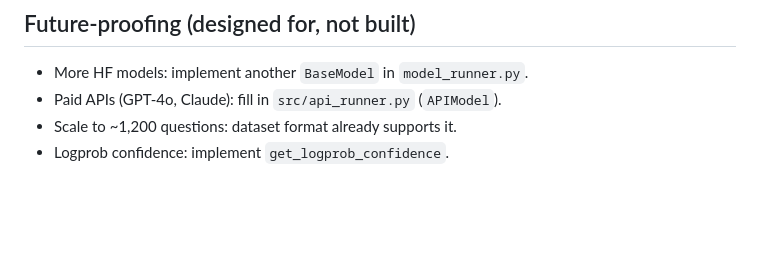
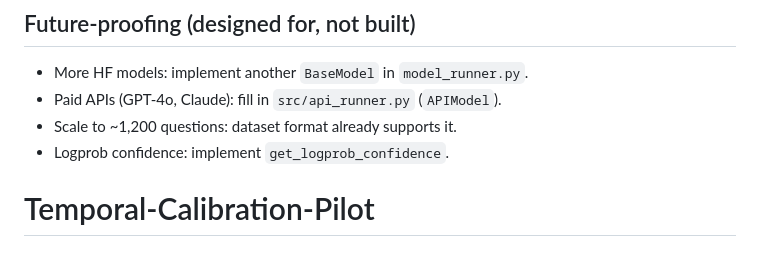
Before and after one commit to kumarswamyg2005/temporal-calib-pilot, a Markdown page: README.md, the part around the change. GitHub-like rendering; blank space fills up the shorter version.

```diff
--- a/README.md
+++ b/README.md
@@ -130,3 +130,4 @@ outputs/                    results.csv, summary_table.csv, pilot_chart.png
 - Paid APIs (GPT-4o, Claude): fill in `src/api_runner.py` (`APIModel`).
 - Scale to ~1,200 questions: dataset format already supports it.
 - Logprob confidence: implement `get_logprob_confidence`.
+# Temporal-Calibration-Pilot
```
